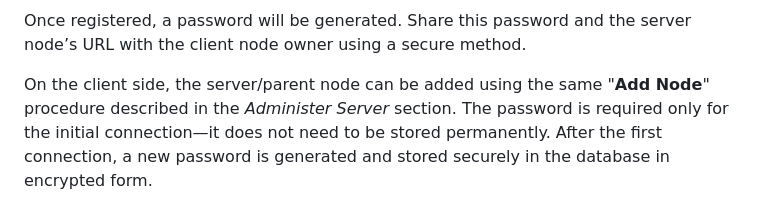
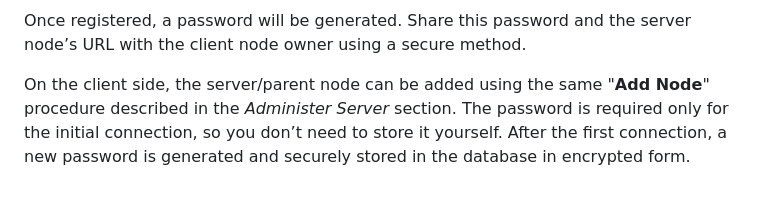
Before and after one commit to cotoami/cotoami-remake, a Markdown page: cotoami_node/README.md, the part around the change. Rendered like a GitHub page.

Commit message:
docs(node): tweak Connect Nodes in README.md

```diff
--- a/cotoami_node/README.md
+++ b/cotoami_node/README.md
@@ -123,5 +123,5 @@ A modal window will appear. Click the "**Add Client**" button to bring up the fo
 
 Once registered, a password will be generated. Share this password and the server node’s URL with the client node owner using a secure method.
 
-On the client side, the server/parent node can be added using the same "**Add Node**" procedure described in the *Administer Server* section. The password is required only for the initial connection—it does not need to be stored permanently.
-After the first connection, a new password is generated and stored securely in the database in encrypted form.
+On the client side, the server/parent node can be added using the same "**Add Node**" procedure described in the *Administer Server* section. The password is required only for the initial connection, so you don’t need to store it yourself.
+After the first connection, a new password is generated and securely stored in the database in encrypted form.
```
